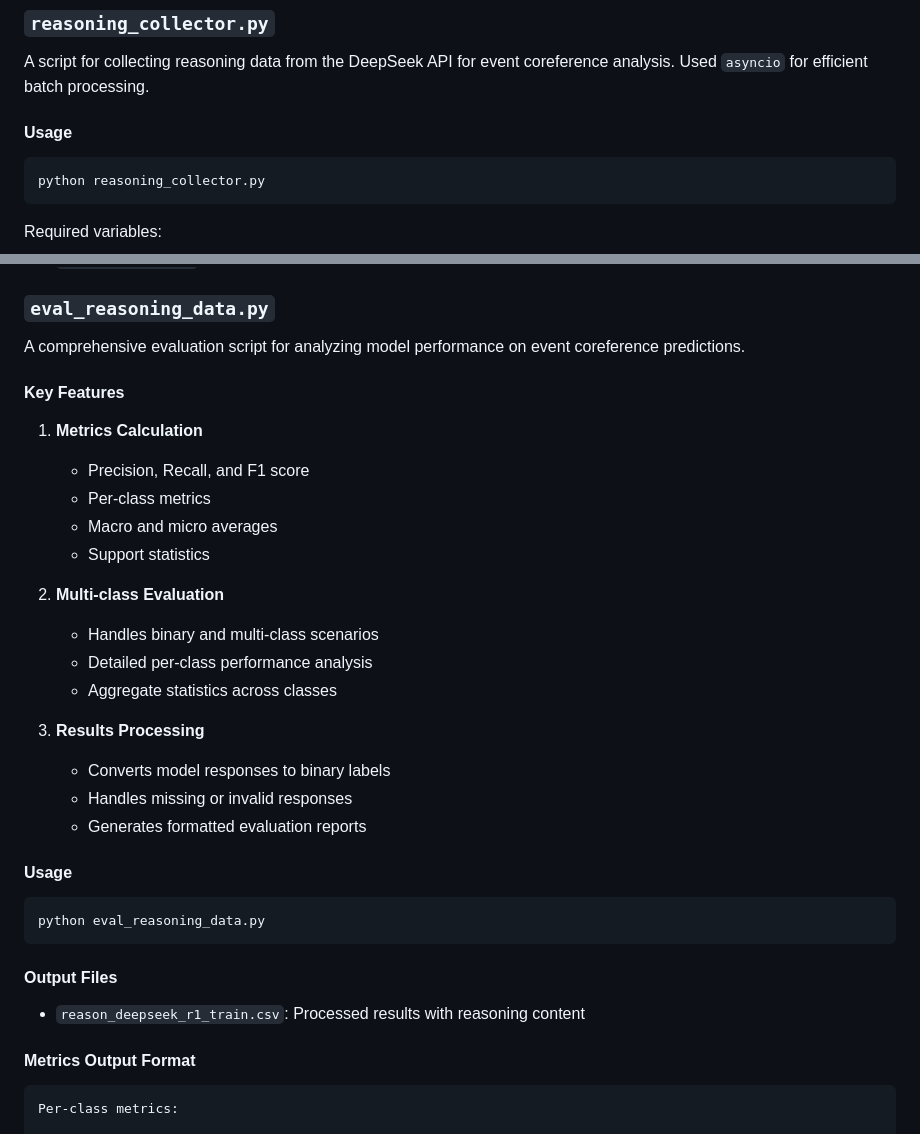
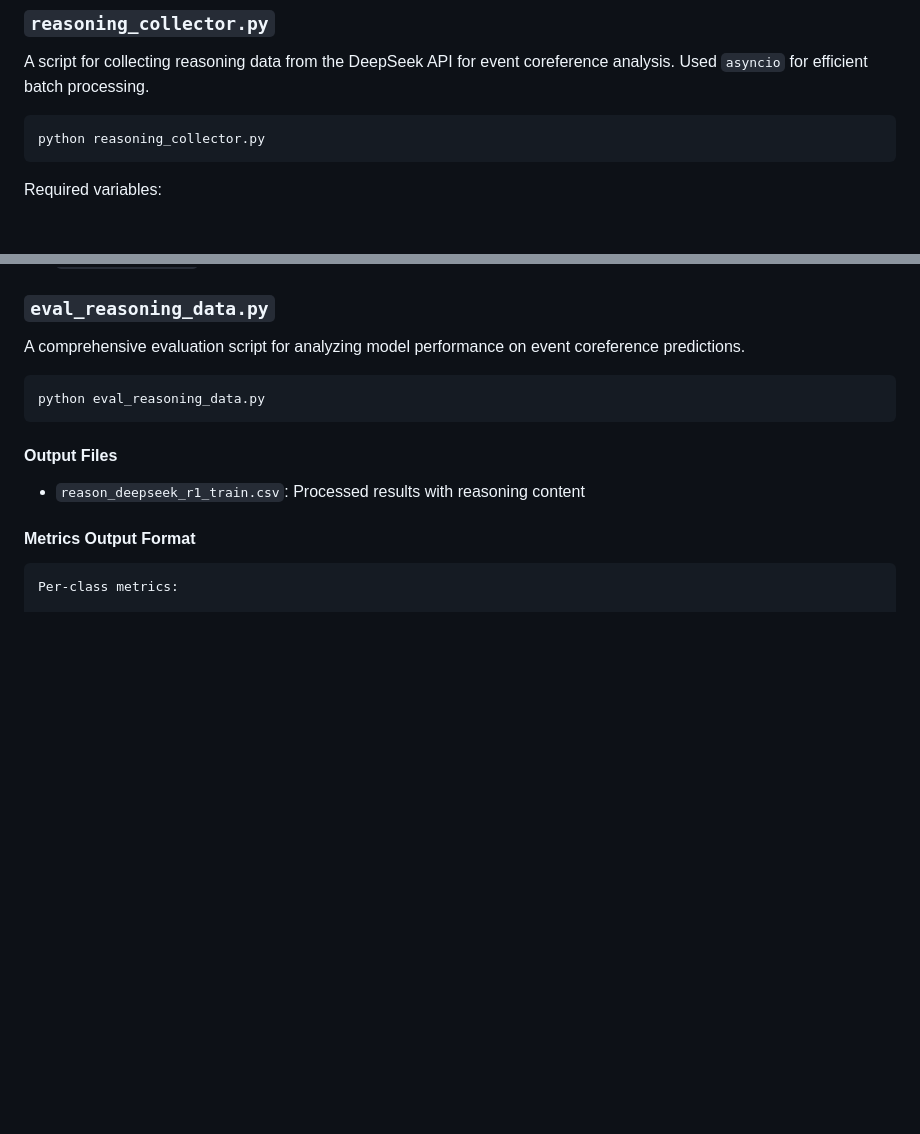
Before and after one commit to Jingy2000/CDEC-resolution, a Markdown page: scripts/README.md, 2 parts joined by grey strips. Drawn GitHub-style; blank space fills up the shorter version.

````diff
--- a/scripts/README.md
+++ b/scripts/README.md
@@ -63,8 +63,6 @@ Each row in the CSV files contains:
 
 A script for collecting reasoning data from the DeepSeek API for event coreference analysis. Used `asyncio` for efficient batch processing.
 
-#### Usage
-
 ```bash
 python reasoning_collector.py
 ```
@@ -80,26 +78,6 @@ Required variables:
 ### `eval_reasoning_data.py`
 
 A comprehensive evaluation script for analyzing model performance on event coreference predictions.
-
-#### Key Features
-
-1. **Metrics Calculation**
-   - Precision, Recall, and F1 score
-   - Per-class metrics
-   - Macro and micro averages
-   - Support statistics
-
-2. **Multi-class Evaluation**
-   - Handles binary and multi-class scenarios
-   - Detailed per-class performance analysis
-   - Aggregate statistics across classes
-
-3. **Results Processing**
-   - Converts model responses to binary labels
-   - Handles missing or invalid responses
-   - Generates formatted evaluation reports
-
-#### Usage
 
 ```bash
 python eval_reasoning_data.py
````
